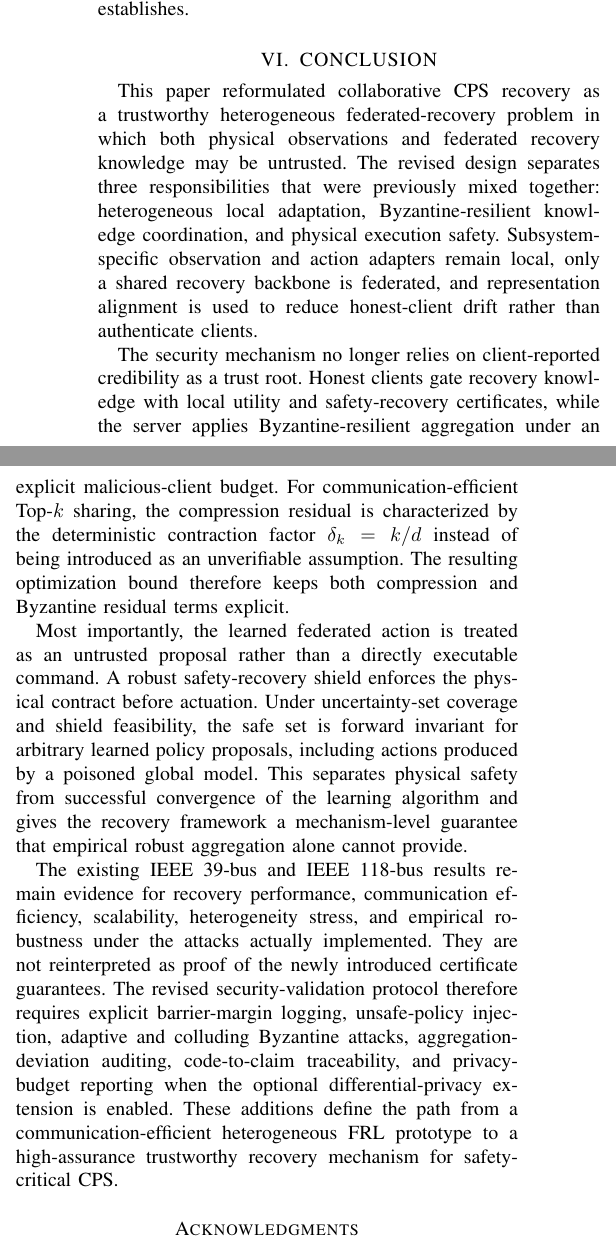
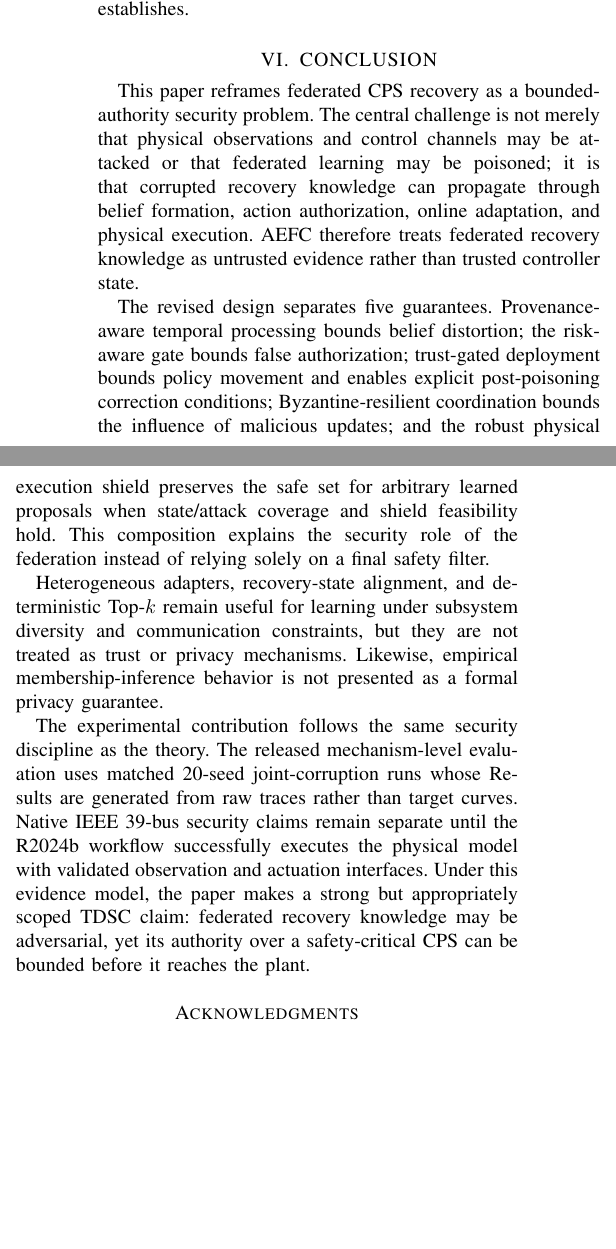
Before and after one commit to startkz/AEFC, a LaTeX paper (main.tex, which reads Conclusion.tex): two parts of the columns of page 8 of 10, joined at a grey line, cut so that both start at the same text, the shorter picture padded with empty space. Compiled offline with pdfLaTeX; a missing font is replaced by an installed copy or a similar font; a LaTeX package or settings file that is missing is left out.

Commit message:
Update conclusion to match bounded-authority implementation and evidence boundary

```diff
--- a/Conclusion.tex
+++ b/Conclusion.tex
@@ -1,8 +1,8 @@
 \section{CONCLUSION}
-This paper reformulated collaborative CPS recovery as a trustworthy heterogeneous federated-recovery problem in which both physical observations and federated recovery knowledge may be untrusted. The revised design separates three responsibilities that were previously mixed together: heterogeneous local adaptation, Byzantine-resilient knowledge coordination, and physical execution safety. Subsystem-specific observation and action adapters remain local, only a shared recovery backbone is federated, and representation alignment is used to reduce honest-client drift rather than authenticate clients.
+This paper reframes federated CPS recovery as a bounded-authority security problem. The central challenge is not merely that physical observations and control channels may be attacked or that federated learning may be poisoned; it is that corrupted recovery knowledge can propagate through belief formation, action authorization, online adaptation, and physical execution. AEFC therefore treats federated recovery knowledge as untrusted evidence rather than trusted controller state.
 
-The security mechanism no longer relies on client-reported credibility as a trust root. Honest clients gate recovery knowledge with local utility and safety-recovery certificates, while the server applies Byzantine-resilient aggregation under an explicit malicious-client budget. For communication-efficient Top-$k$ sharing, the compression residual is characterized by the deterministic contraction factor $\delta_k=k/d$ instead of being introduced as an unverifiable assumption. The resulting optimization bound therefore keeps both compression and Byzantine residual terms explicit.
+The revised design separates five guarantees. Provenance-aware temporal processing bounds belief distortion; the risk-aware gate bounds false authorization; trust-gated deployment bounds policy movement and enables explicit post-poisoning correction conditions; Byzantine-resilient coordination bounds the influence of malicious updates; and the robust physical execution shield preserves the safe set for arbitrary learned proposals when state/attack coverage and shield feasibility hold. This composition explains the security role of the federation instead of relying solely on a final safety filter.
 
-Most importantly, the learned federated action is treated as an untrusted proposal rather than a directly executable command. A robust safety-recovery shield enforces the physical contract before actuation. Under uncertainty-set coverage and shield feasibility, the safe set is forward invariant for arbitrary learned policy proposals, including actions produced by a poisoned global model. This separates physical safety from successful convergence of the learning algorithm and gives the recovery framework a mechanism-level guarantee that empirical robust aggregation alone cannot provide.
+Heterogeneous adapters, recovery-state alignment, and deterministic Top-$k$ remain useful for learning under subsystem diversity and communication constraints, but they are not treated as trust or privacy mechanisms. Likewise, empirical membership-inference behavior is not presented as a formal privacy guarantee.
 
-The existing IEEE 39-bus and IEEE 118-bus results remain evidence for recovery performance, communication efficiency, scalability, heterogeneity stress, and empirical robustness under the attacks actually implemented. They are not reinterpreted as proof of the newly introduced certificate guarantees. The revised security-validation protocol therefore requires explicit barrier-margin logging, unsafe-policy injection, adaptive and colluding Byzantine attacks, aggregation-deviation auditing, code-to-claim traceability, and privacy-budget reporting when the optional differential-privacy extension is enabled. These additions define the path from a communication-efficient heterogeneous FRL prototype to a high-assurance trustworthy recovery mechanism for safety-critical CPS.
+The experimental contribution follows the same security discipline as the theory. The released mechanism-level evaluation uses matched 20-seed joint-corruption runs whose Results are generated from raw traces rather than target curves. Native IEEE 39-bus security claims remain separate until the R2024b workflow successfully executes the physical model with validated observation and actuation interfaces. Under this evidence model, the paper makes a strong but appropriately scoped TDSC claim: federated recovery knowledge may be adversarial, yet its authority over a safety-critical CPS can be bounded before it reaches the plant.
```
